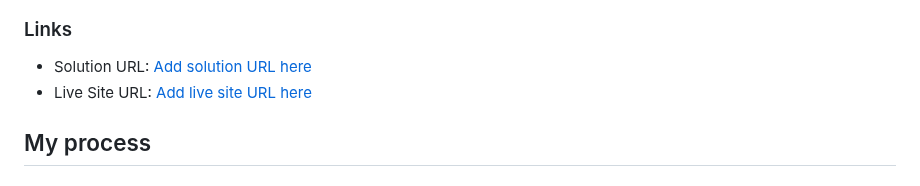
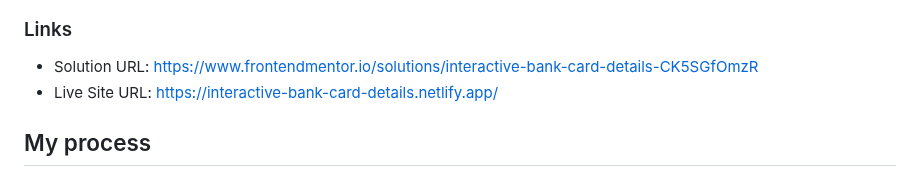
Before and after one commit to Eunit99/interactive-card-form, a Markdown page: README.md, the part around the change. Rendered like a GitHub page.

Commit message:
Update README with live solution and deployment links

```diff
--- a/README.md
+++ b/README.md
@@ -37,8 +37,8 @@ Users should be able to:
 
 ### Links
 
-- Solution URL: [Add solution URL here](https://your-solution-url.com)
-- Live Site URL: [Add live site URL here](https://your-live-site-url.com)
+- Solution URL: [https://www.frontendmentor.io/solutions/interactive-bank-card-details-CK5SGfOmzR](https://www.frontendmentor.io/solutions/interactive-bank-card-details-CK5SGfOmzR)
+- Live Site URL: [https://interactive-bank-card-details.netlify.app/](https://interactive-bank-card-details.netlify.app/)
 
 ## My process
 
```
